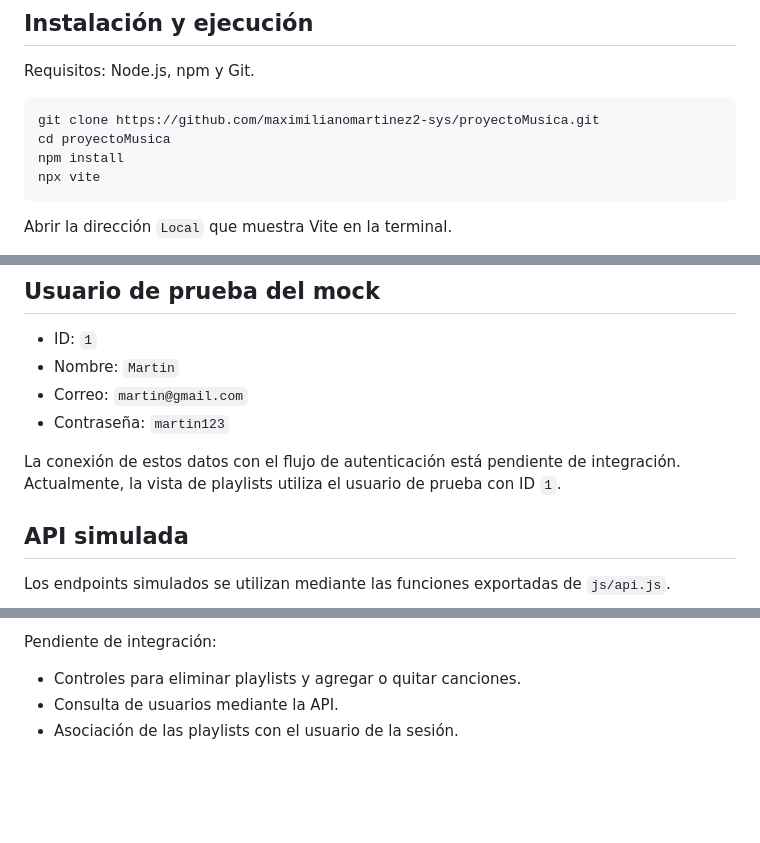
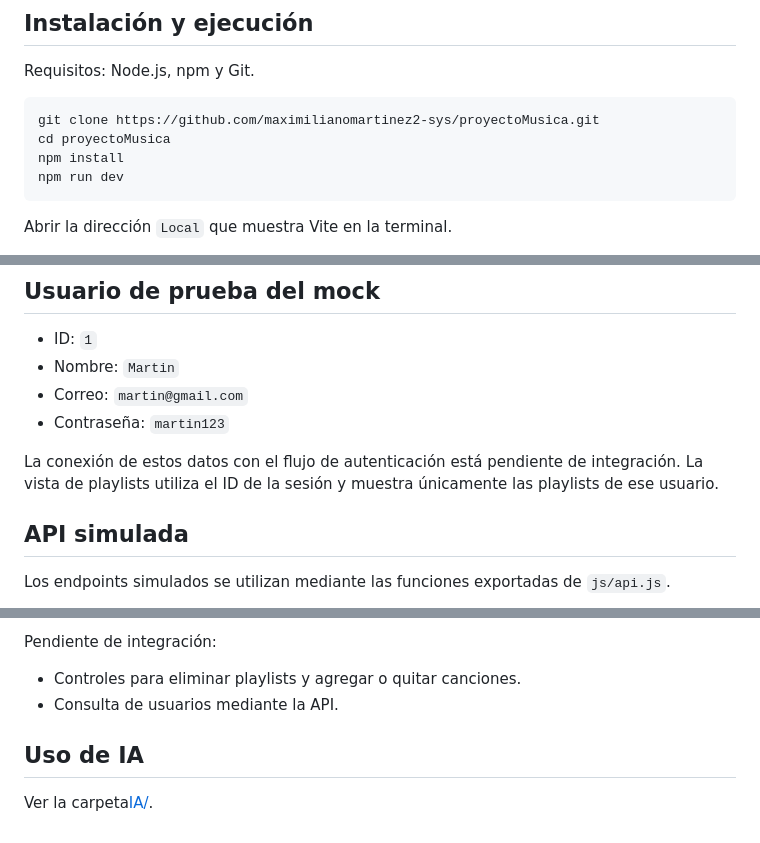
Before and after one commit to maximilianomartinez2-sys/proyectoMusica, a Markdown page: README.md, 3 parts joined by grey strips. Drawn GitHub-style; blank space fills up the shorter version.

Commit message:
Actualizamos ejecución, sesión y uso de IA en README

````diff
--- a/README.md
+++ b/README.md
@@ -22,7 +22,7 @@ Requisitos: Node.js, npm y Git.
 git clone https://github.com/maximilianomartinez2-sys/proyectoMusica.git
 cd proyectoMusica
 npm install
-npx vite
+npm run dev
 ```
 
 Abrir la dirección `Local` que muestra Vite en la terminal.
@@ -44,7 +44,7 @@ Las modificaciones de playlists se guardan en localStorage, bajo la clave `playl
 - Correo: `martin@gmail.com`
 - Contraseña: `martin123`
 
-La conexión de estos datos con el flujo de autenticación está pendiente de integración. Actualmente, la vista de playlists utiliza el usuario de prueba con ID `1`.
+La conexión de estos datos con el flujo de autenticación está pendiente de integración. La vista de playlists utiliza el ID de la sesión y muestra únicamente las playlists de ese usuario.
 
 ## API simulada
 
@@ -102,4 +102,7 @@ Implementado y probado:
 Pendiente de integración:
 - Controles para eliminar playlists y agregar o quitar canciones.
 - Consulta de usuarios mediante la API.
-- Asociación de las playlists con el usuario de la sesión.
+
+## Uso de IA
+
+Ver la carpeta[IA/](IA/).
````
